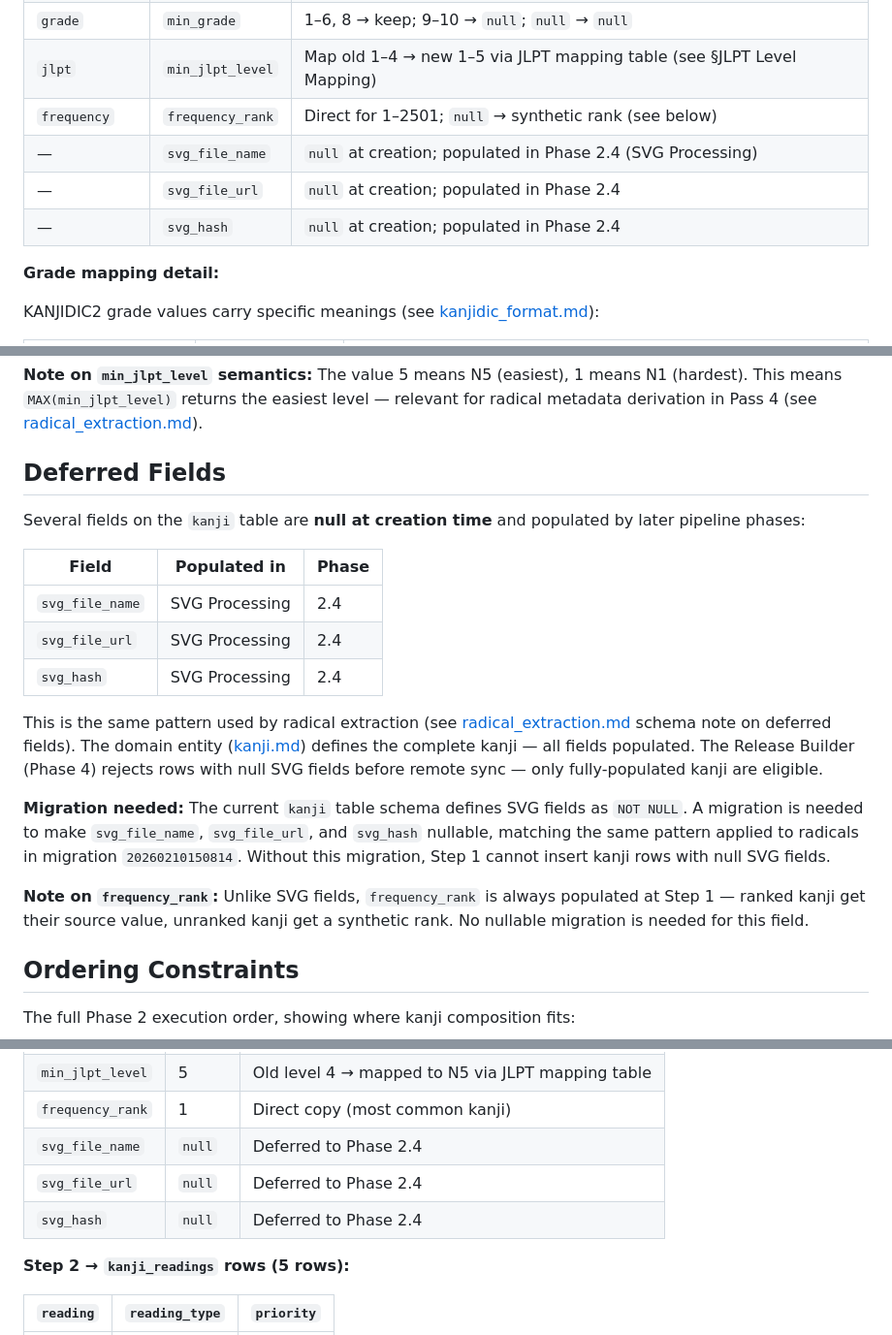
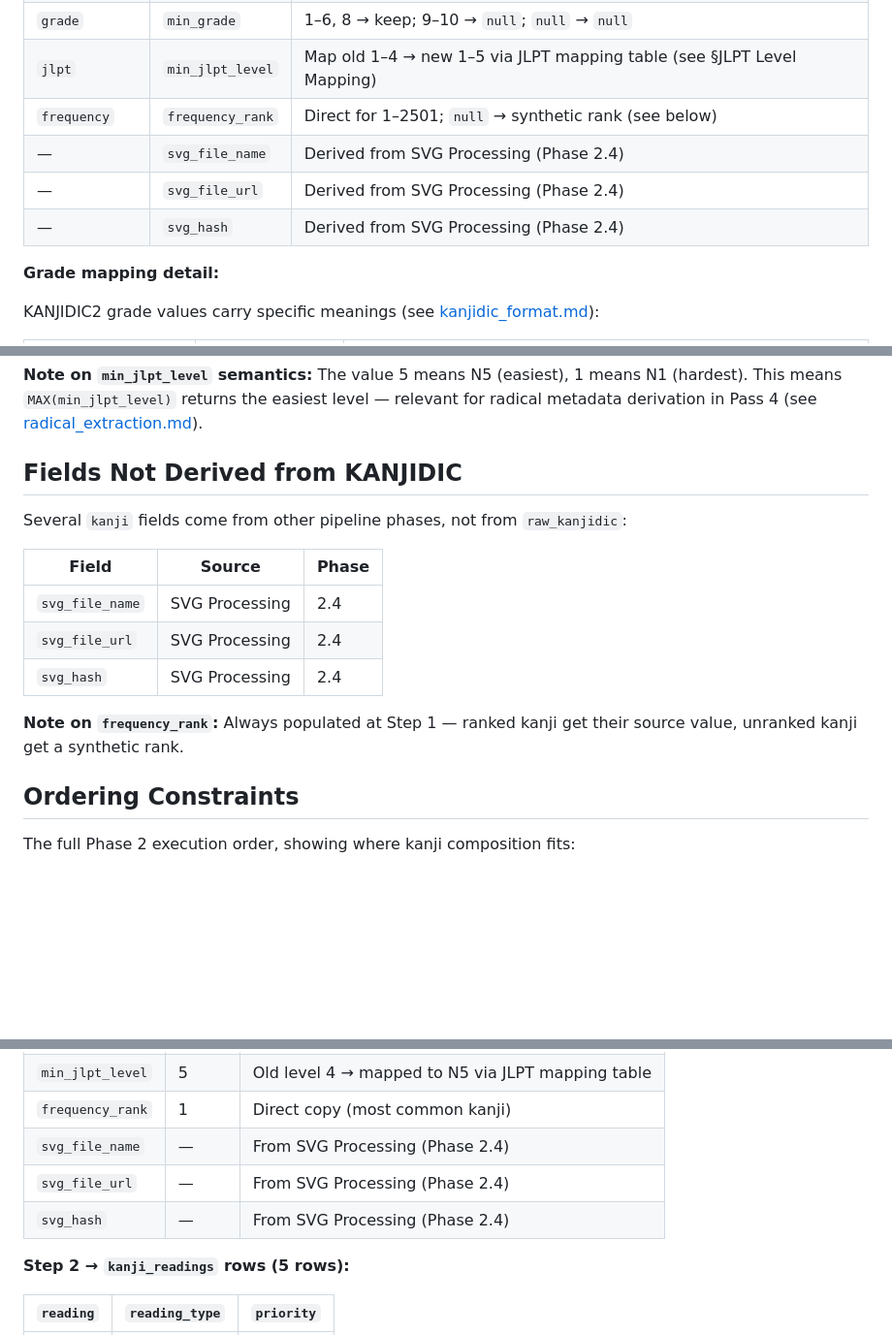
Before and after one commit to Va1erii/kanji_craft, a Markdown page: docs/technical/kanji_composition.md, 3 parts joined by grey strips. Shown at 97% size. GitHub-like rendering; blank space fills up the shorter version.

Commit message:
docs: remove nullable/deferred field language from specs
Content tables hold complete rows — field descriptions should
just state the source, not reference staging or pipeline phases.

```diff
--- a/docs/technical/kanji_composition.md
+++ b/docs/technical/kanji_composition.md
@@ -42,9 +42,9 @@ For each `raw_kanjidic` row in the active import, upsert a `kanji` row.
 | `grade` | `min_grade` | 1–6, 8 → keep; 9–10 → `null`; `null` → `null` |
 | `jlpt` | `min_jlpt_level` | Map old 1–4 → new 1–5 via JLPT mapping table (see §JLPT Level Mapping) |
 | `frequency` | `frequency_rank` | Direct for 1–2501; `null` → synthetic rank (see below) |
-| — | `svg_file_name` | `null` at creation; populated in Phase 2.4 (SVG Processing) |
-| — | `svg_file_url` | `null` at creation; populated in Phase 2.4 |
-| — | `svg_hash` | `null` at creation; populated in Phase 2.4 |
+| — | `svg_file_name` | Derived from SVG Processing (Phase 2.4) |
+| — | `svg_file_url` | Derived from SVG Processing (Phase 2.4) |
+| — | `svg_hash` | Derived from SVG Processing (Phase 2.4) |
 
 **Grade mapping detail:**
 
@@ -150,21 +150,17 @@ Because of these splits, the raw `jlpt` value **cannot be mechanically converted
 
 **Note on `min_jlpt_level` semantics:** The value 5 means N5 (easiest), 1 means N1 (hardest). This means `MAX(min_jlpt_level)` returns the easiest level — relevant for radical metadata derivation in Pass 4 (see [radical_extraction.md](radical_extraction.md#pass-4-derive--compute-radical-metadata)).
 
-## Deferred Fields
+## Fields Not Derived from KANJIDIC
 
-Several fields on the `kanji` table are **null at creation time** and populated by later pipeline phases:
+Several `kanji` fields come from other pipeline phases, not from `raw_kanjidic`:
 
-| Field | Populated in | Phase |
+| Field | Source | Phase |
 |---|---|---|
 | `svg_file_name` | SVG Processing | 2.4 |
 | `svg_file_url` | SVG Processing | 2.4 |
 | `svg_hash` | SVG Processing | 2.4 |
 
-This is the same pattern used by radical extraction (see [radical_extraction.md](radical_extraction.md) schema note on deferred fields). The domain entity ([kanji.md](../entities/kanji.md)) defines the complete kanji — all fields populated. The Release Builder (Phase 4) rejects rows with null SVG fields before remote sync — only fully-populated kanji are eligible.
-
-**Migration needed:** The current `kanji` table schema defines SVG fields as `NOT NULL`. A migration is needed to make `svg_file_name`, `svg_file_url`, and `svg_hash` nullable, matching the same pattern applied to radicals in migration `20260210150814`. Without this migration, Step 1 cannot insert kanji rows with null SVG fields.
-
-**Note on `frequency_rank`:** Unlike SVG fields, `frequency_rank` is always populated at Step 1 — ranked kanji get their source value, unranked kanji get a synthetic rank. No nullable migration is needed for this field.
+**Note on `frequency_rank`:** Always populated at Step 1 — ranked kanji get their source value, unranked kanji get a synthetic rank.
 
 ## Ordering Constraints
 
@@ -214,9 +210,9 @@ meanings.es     = ["día", "sol", "Japón"]
 | `min_grade` | 1 | Grade 1 → keep |
 | `min_jlpt_level` | 5 | Old level 4 → mapped to N5 via JLPT mapping table |
 | `frequency_rank` | 1 | Direct copy (most common kanji) |
-| `svg_file_name` | `null` | Deferred to Phase 2.4 |
-| `svg_file_url` | `null` | Deferred to Phase 2.4 |
-| `svg_hash` | `null` | Deferred to Phase 2.4 |
+| `svg_file_name` | — | From SVG Processing (Phase 2.4) |
+| `svg_file_url` | — | From SVG Processing (Phase 2.4) |
+| `svg_hash` | — | From SVG Processing (Phase 2.4) |
 
 **Step 2 → `kanji_readings` rows (5 rows):**
 
```
Also changed, not shown: other parts of docs/technical/kanji_composition.md (+1 -1 lines), CLAUDE.md (+1 -1 lines), docs/technical/radical_extraction.md (+3 -5 lines).
